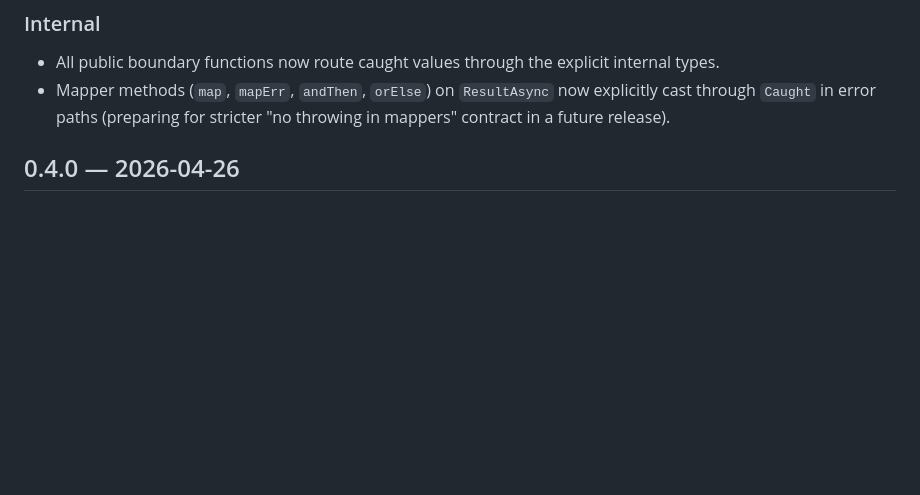
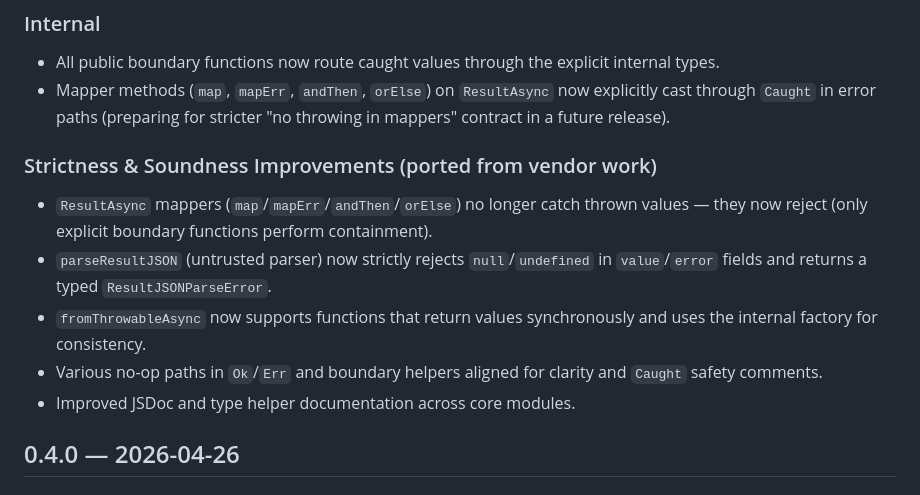
Before and after one commit to valencets/resultkit, a Markdown page: CHANGELOG.md, the part around the change. Drawn GitHub-style; blank space fills up the shorter version.

Commit message:
docs(resultkit): document strict mapper contract and parseResultJSON improvements in 0.5.0

```diff
--- a/CHANGELOG.md
+++ b/CHANGELOG.md
@@ -17,6 +17,14 @@
 
 - All public boundary functions now route caught values through the explicit internal types.
 - Mapper methods (`map`, `mapErr`, `andThen`, `orElse`) on `ResultAsync` now explicitly cast through `Caught` in error paths (preparing for stricter "no throwing in mappers" contract in a future release).
+
+### Strictness & Soundness Improvements (ported from vendor work)
+
+- `ResultAsync` mappers (`map`/`mapErr`/`andThen`/`orElse`) no longer catch thrown values — they now reject (only explicit boundary functions perform containment).
+- `parseResultJSON` (untrusted parser) now strictly rejects `null`/`undefined` in `value`/`error` fields and returns a typed `ResultJSONParseError`.
+- `fromThrowableAsync` now supports functions that return values synchronously and uses the internal factory for consistency.
+- Various no-op paths in `Ok`/`Err` and boundary helpers aligned for clarity and `Caught` safety comments.
+- Improved JSDoc and type helper documentation across core modules.
 
 ## 0.4.0 — 2026-04-26
 
```
